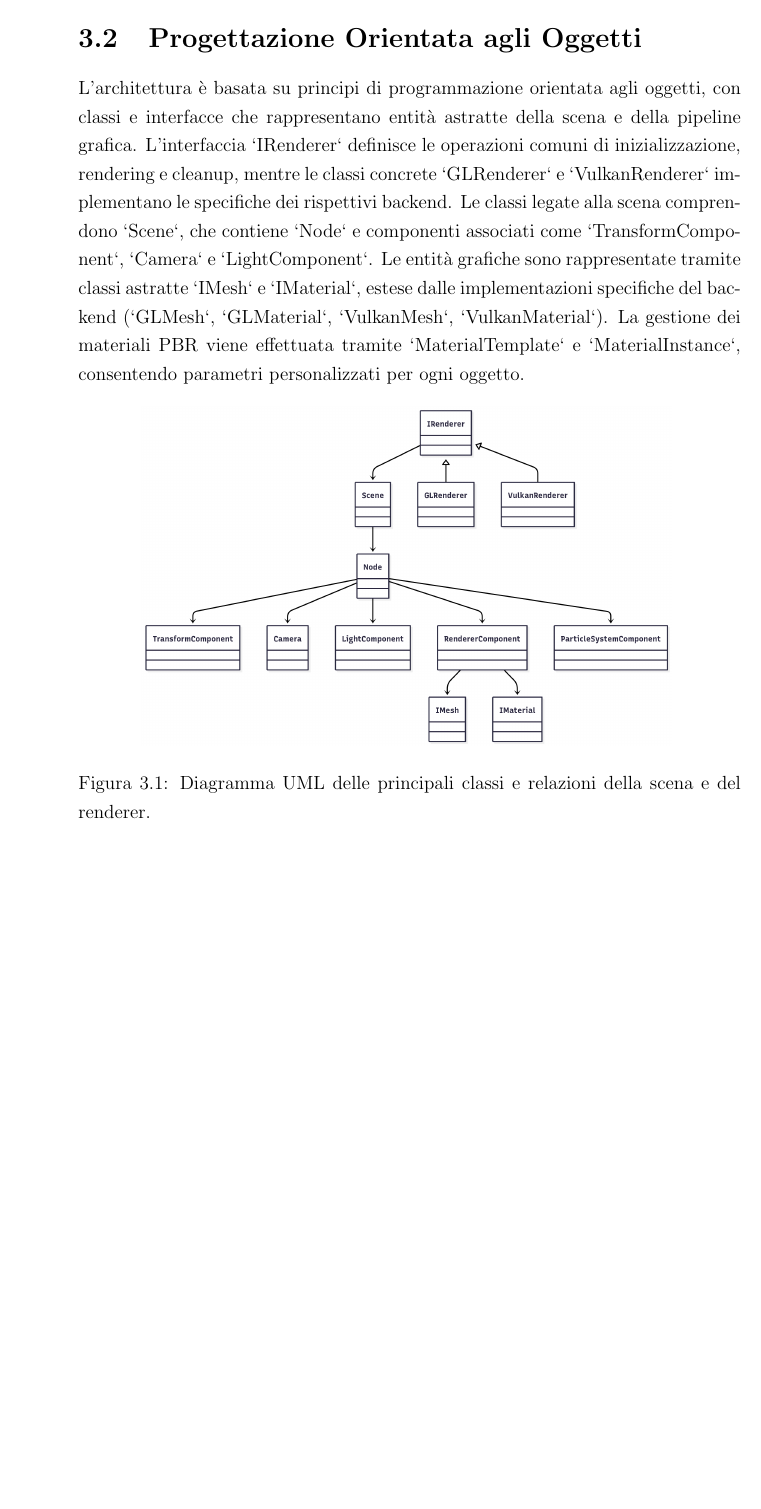
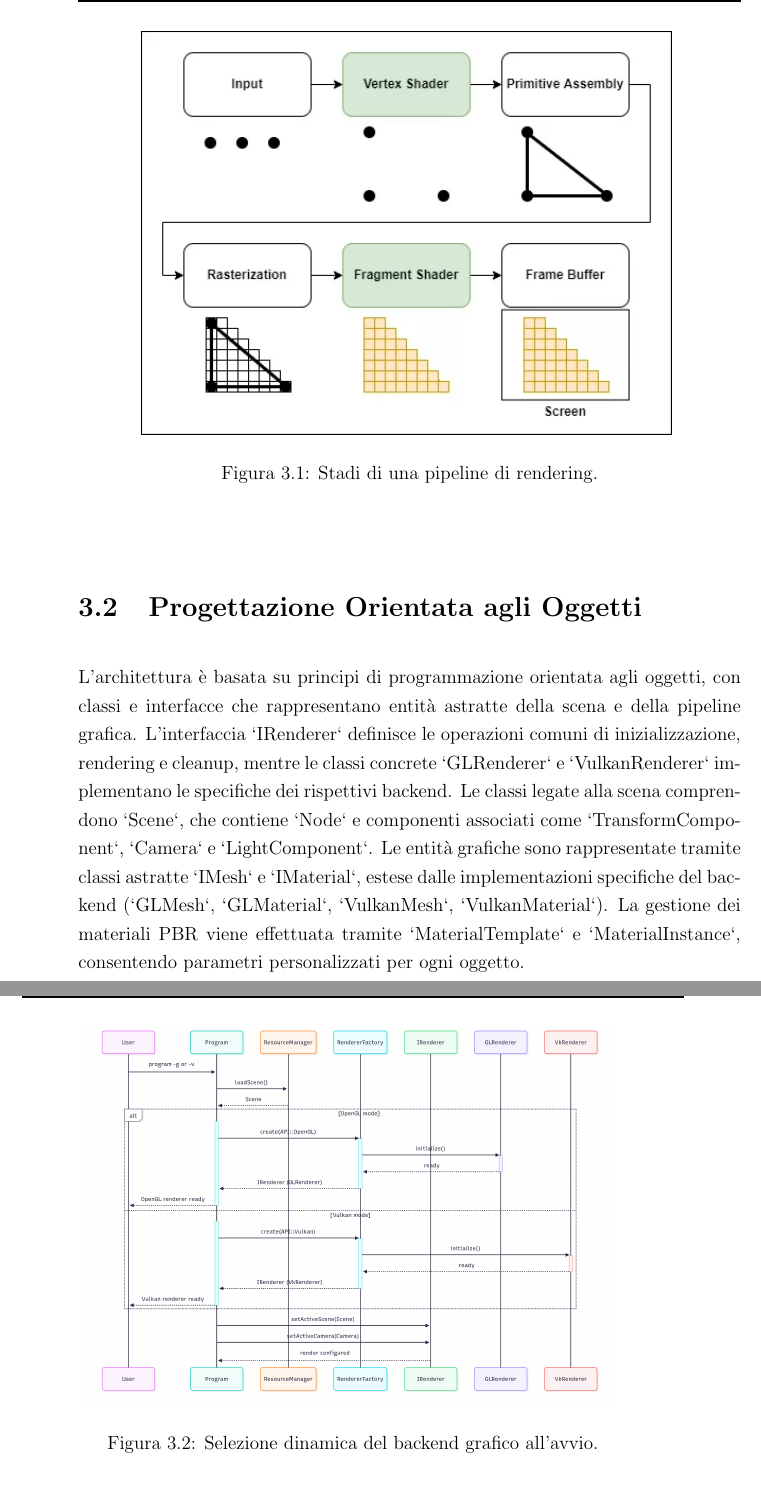
Before and after one commit to Fuwuffyi/thesis-project-tex, a LaTeX thesis (thesis-main.tex): part of page 30 of 41 before the commit and two parts of pages 30 and 31 of 43 after it, the two joined at a grey line, cut at the place of the change, the shorter picture padded with empty space. Compiled offline with pdfLaTeX.

Commit message:
Add activity diagram for factory creation

```diff
--- a/thesis-main.tex
+++ b/thesis-main.tex
@@ -448,6 +448,12 @@ interagendo con i backend OpenGL o Vulkan attraverso interfacce unificate. La ge
 mesh, è centralizzata in un \emph{Resource Manager}, che utilizza factory specifiche per il backend selezionato.
 Infine, il sistema di debug e monitoraggio delle prestazioni integra un'interfaccia grafica realizzata con ImGui,
 che consente di visualizzare metriche in tempo reale.
+\begin{figure}[H]
+   \centering
+   \includegraphics[width=.8\linewidth]{figures/rendering_pipeline_overview.png}
+   \caption{Stadi di una pipeline di rendering.}
+   \label{fig:rendering-pipeline-overview}
+\end{figure}
 
 \section{Progettazione Orientata agli Oggetti}
 L'architettura è basata su principi di programmazione orientata agli oggetti, con classi e interfacce che rappresentano
@@ -461,8 +467,8 @@ materiali PBR viene effettuata tramite `MaterialTemplate` e `MaterialInstance`,
 per ogni oggetto.
 \begin{figure}[H]
     \centering
-    \includegraphics[width=.8\linewidth]{figures/uml_scene_renderer.png}
-    \caption{Diagramma UML delle principali classi e relazioni della scena e del renderer.}
+    \includegraphics[width=.8\linewidth]{figures/uml_activity_dynamic_backend.png}
+    \caption{Selezione dinamica del backend grafico all'avvio.}
     \label{fig:uml-scene-renderer}
 \end{figure}
 
```
Also changed, not shown: figures/uml_activity_dynamic_backend.png (added), 1 other file.
